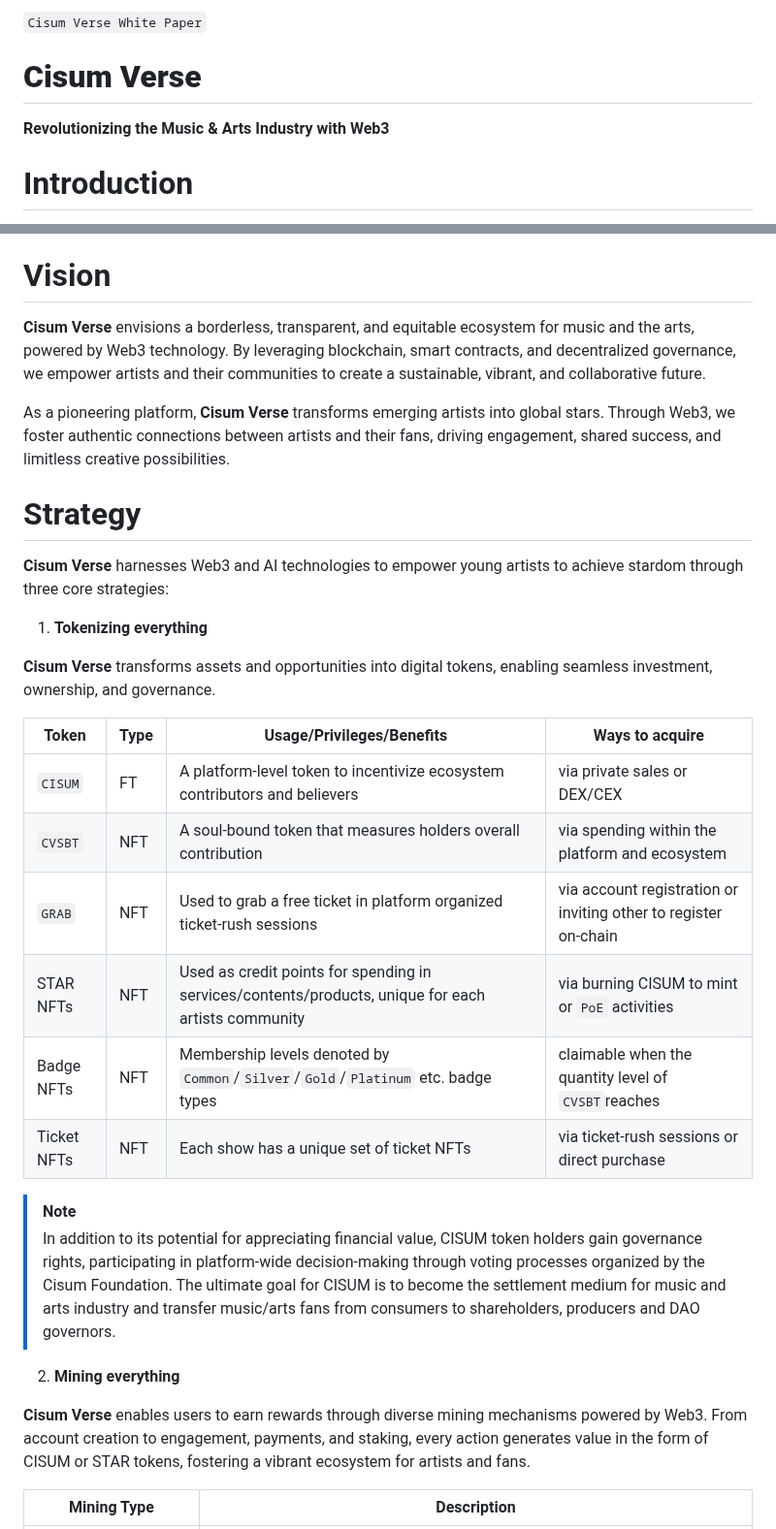
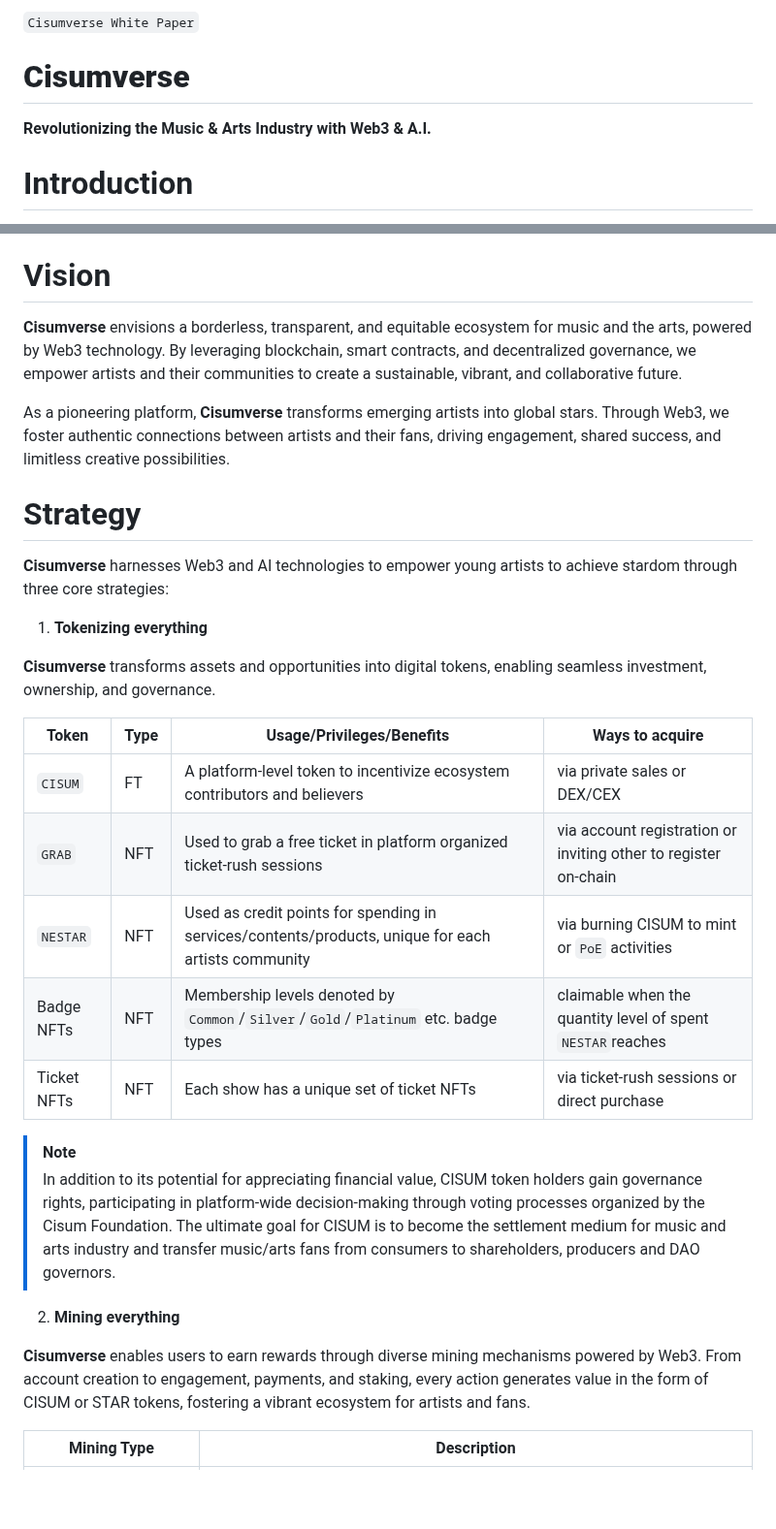
Before and after one commit to cisum-labs/sing.whitepaper, a Markdown page: cisum.whitepaper.md, 2 parts joined by grey strips. Shown at 97% size. Rendered like a GitHub page; blank space fills up the shorter version.

```diff
--- a/cisum.whitepaper.md
+++ b/cisum.whitepaper.md
@@ -1,7 +1,7 @@
-`Cisum Verse White Paper`
+`Cisumverse White Paper`
 
-# **Cisum Verse**
-**Revolutionizing the Music & Arts Industry with Web3**
+# **Cisumverse**
+**Revolutionizing the Music & Arts Industry with Web3 & A.I.**
 
 
 # Introduction
@@ -16,26 +16,25 @@ Music and arts are foundational to human civilization, yet the industry suffers
 
 # Vision
 
-**Cisum Verse** envisions a borderless, transparent, and equitable ecosystem for music and the arts, powered by Web3 technology. By leveraging blockchain, smart contracts, and decentralized governance, we empower artists and their communities to create a sustainable, vibrant, and collaborative future.
+**Cisumverse** envisions a borderless, transparent, and equitable ecosystem for music and the arts, powered by Web3 technology. By leveraging blockchain, smart contracts, and decentralized governance, we empower artists and their communities to create a sustainable, vibrant, and collaborative future.
 
-As a pioneering platform, **Cisum Verse** transforms emerging artists into global stars. Through Web3, we foster authentic connections between artists and their fans, driving engagement, shared success, and limitless creative possibilities.
+As a pioneering platform, **Cisumverse** transforms emerging artists into global stars. Through Web3, we foster authentic connections between artists and their fans, driving engagement, shared success, and limitless creative possibilities.
 
 
 # Strategy
 
-**Cisum Verse** harnesses Web3 and AI technologies to empower young artists to achieve stardom through three core strategies:
+**Cisumverse** harnesses Web3 and AI technologies to empower young artists to achieve stardom through three core strategies:
 
 1. **Tokenizing everything**
 
-**Cisum Verse** transforms assets and opportunities into digital tokens, enabling seamless investment, ownership, and governance.
+**Cisumverse** transforms assets and opportunities into digital tokens, enabling seamless investment, ownership, and governance.
 
 | Token      |  Type      | Usage/Privileges/Benefits | Ways to acquire                 |
 |------------|------------|---------------------------|---------------------------------|
 | `CISUM`    | FT  | A platform-level token to incentivize ecosystem contributors and believers | via private sales or DEX/CEX  |
-| `CVSBT`    | NFT | A soul-bound token that measures holders overall contribution | via spending within the platform and ecosystem |
 | `GRAB`     | NFT | Used to grab a free ticket in platform organized ticket-rush sessions | via account registration or inviting other to register on-chain |
-| STAR NFTs| NFT | Used as credit points for spending in services/contents/products, unique for each artists community | via burning CISUM to mint or `PoE` activities |
-| Badge NFTs   | NFT | Membership levels denoted by `Common`/`Silver`/`Gold`/`Platinum` etc. badge types | claimable when the quantity level of `CVSBT`reaches |
+| `NESTAR`   | NFT | Used as credit points for spending in services/contents/products, unique for each artists community | via burning CISUM to mint or `PoE` activities |
+| Badge NFTs   | NFT | Membership levels denoted by `Common`/`Silver`/`Gold`/`Platinum` etc. badge types | claimable when the quantity level of spent `NESTAR`reaches |
 | Ticket NFTs| NFT | Each show has a unique set of ticket NFTs | via ticket-rush sessions or direct purchase |
 
 > [!NOTE]
@@ -44,7 +43,7 @@ As a pioneering platform, **Cisum Verse** transforms emerging artists into globa
 
 2. **Mining everything**
 
-**Cisum Verse** enables users to earn rewards through diverse mining mechanisms powered by Web3. From account creation to engagement, payments, and staking, every action generates value in the form of CISUM or STAR tokens, fostering a vibrant ecosystem for artists and fans.
+**Cisumverse** enables users to earn rewards through diverse mining mechanisms powered by Web3. From account creation to engagement, payments, and staking, every action generates value in the form of CISUM or STAR tokens, fostering a vibrant ecosystem for artists and fans.
 
 | Mining Type           | Description                                                    |
 |-----------------------|----------------------------------------------------------------|
```
Also changed, not shown: other parts of cisum.whitepaper.md (+4 -4 lines), cisum.whitepaper.cn.md (+12 -13 lines).
